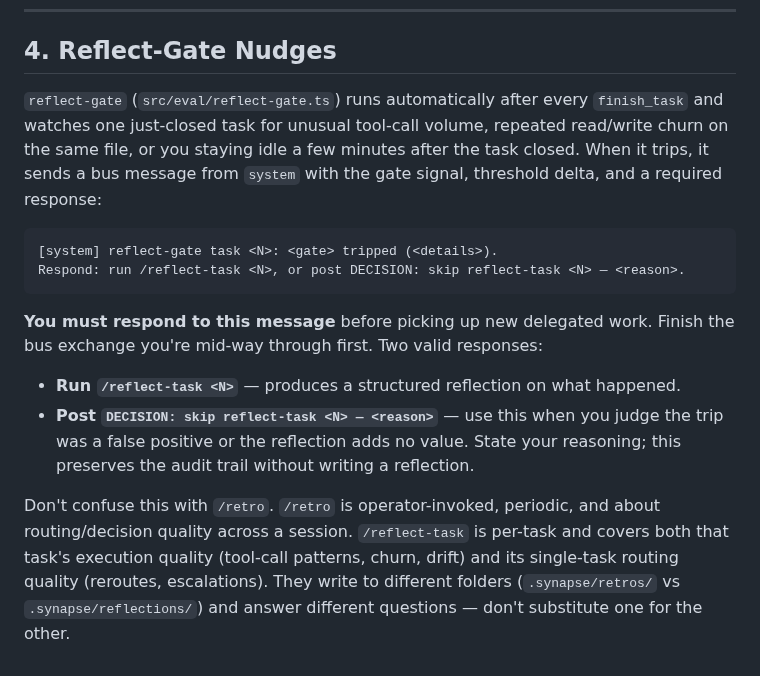
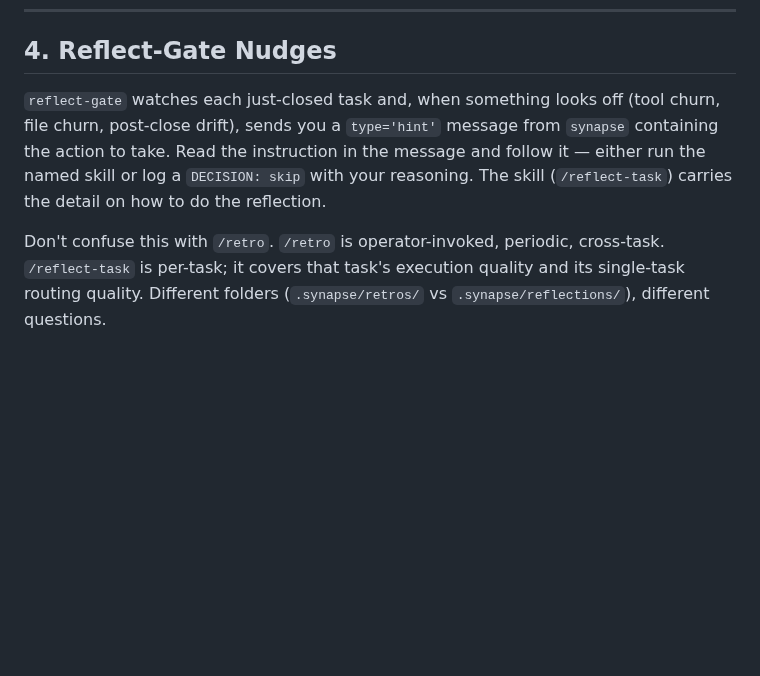
Before and after one commit to chuan137/synapse, a Markdown page: templates/SYNAPSE-orchestrator.md, the part around the change. Rendered like a GitHub page; blank space fills up the shorter version.

Commit message:
docs(synapse): protocol + skill copy for type='hint' / from='synapse'
- SYNAPSE.md: type/hint dispatch rule next to priority block
- SYNAPSE-orchestrator.md §4: trim verbose response rule (skill carries detail)
- reflect-task SKILL.md: trigger prefix [reflect-gate], response rule absorbed

````diff
--- a/templates/SYNAPSE-orchestrator.md
+++ b/templates/SYNAPSE-orchestrator.md
@@ -90,16 +90,6 @@ Usually a single delegation to the right role, results returned via `<taskId>-re
 
 ## 4. Reflect-Gate Nudges
 
-`reflect-gate` (`src/eval/reflect-gate.ts`) runs automatically after every `finish_task` and watches one just-closed task for unusual tool-call volume, repeated read/write churn on the same file, or you staying idle a few minutes after the task closed. When it trips, it sends a bus message from `system` with the gate signal, threshold delta, and a required response:
+`reflect-gate` watches each just-closed task and, when something looks off (tool churn, file churn, post-close drift), sends you a `type='hint'` message from `synapse` containing the action to take. Read the instruction in the message and follow it — either run the named skill or log a `DECISION: skip` with your reasoning. The skill (`/reflect-task`) carries the detail on how to do the reflection.
 
-```
-[system] reflect-gate task <N>: <gate> tripped (<details>).
-Respond: run /reflect-task <N>, or post DECISION: skip reflect-task <N> — <reason>.
-```
-
-**You must respond to this message** before picking up new delegated work. Finish the bus exchange you're mid-way through first. Two valid responses:
-
-- **Run `/reflect-task <N>`** — produces a structured reflection on what happened.
-- **Post `DECISION: skip reflect-task <N> — <reason>`** — use this when you judge the trip was a false positive or the reflection adds no value. State your reasoning; this preserves the audit trail without writing a reflection.
-
-Don't confuse this with `/retro`. `/retro` is operator-invoked, periodic, and about routing/decision quality across a session. `/reflect-task` is per-task and covers both that task's execution quality (tool-call patterns, churn, drift) and its single-task routing quality (reroutes, escalations). They write to different folders (`.synapse/retros/` vs `.synapse/reflections/`) and answer different questions — don't substitute one for the other.
+Don't confuse this with `/retro`. `/retro` is operator-invoked, periodic, cross-task. `/reflect-task` is per-task; it covers that task's execution quality and its single-task routing quality. Different folders (`.synapse/retros/` vs `.synapse/reflections/`), different questions.
````
Also changed, not shown: templates/SYNAPSE.md (+2 -0 lines).
